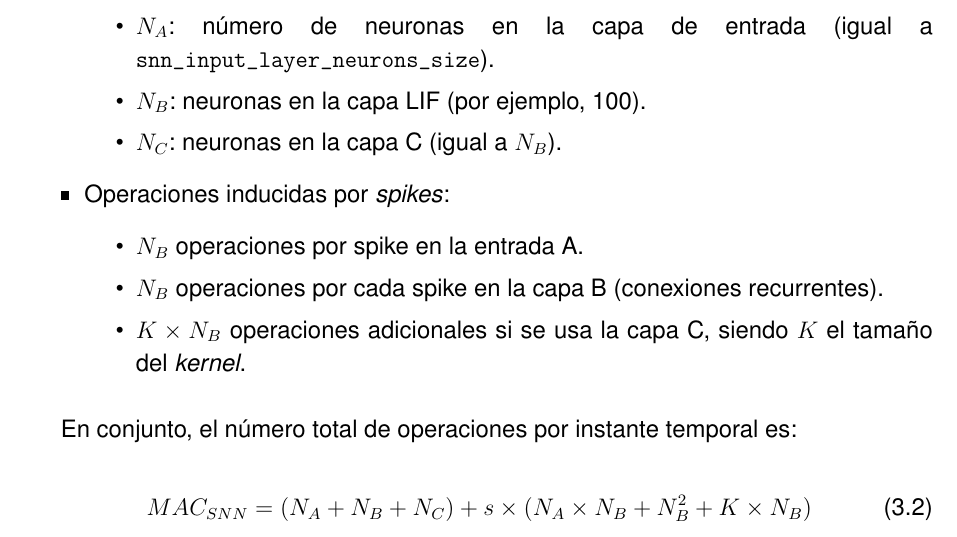
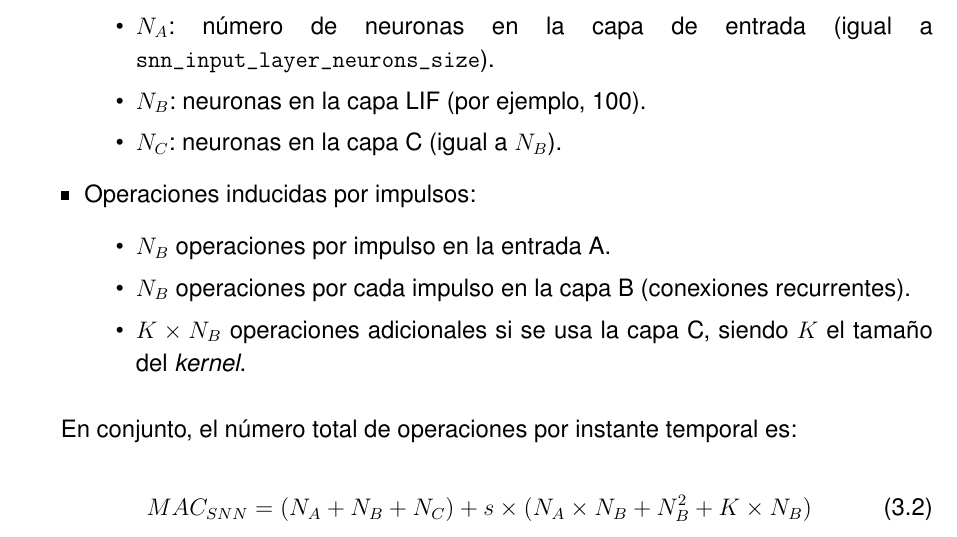
Before and after one commit to JGS9515/tfm_doc, a LaTeX thesis (main.tex, which reads Capitulos/4-Especificación del trabajo/SNN-CNN.tex): part of page 49 of 77, cut so that both start at the same text. Compiled offline with pdfLaTeX.

Commit message:
Replace 'spikes' with 'impulsos' in SNN-CNN.tex
Updated terminology from 'spikes' to 'impulsos' throughout the document for consistency with Spanish language usage in the context of spiking neural networks.

```diff
--- a/Capitulos/4-Especificación del trabajo/SNN-CNN.tex
+++ b/Capitulos/4-Especificación del trabajo/SNN-CNN.tex
@@ -424,10 +424,10 @@ Las SNNs realizan operaciones MAC cuando los voltajes neuronales se actualizan o
         \item $N_C$: neuronas en la capa C (igual a $N_B$).
     \end{itemize}
 
-    \item Operaciones inducidas por \textit{spikes}:
+    \item Operaciones inducidas por impulsos:
     \begin{itemize}
-        \item $N_B$ operaciones por spike en la entrada A.
-        \item $N_B$ operaciones por cada spike en la capa B (conexiones recurrentes).
+        \item $N_B$ operaciones por impulso en la entrada A.
+        \item $N_B$ operaciones por cada impulso en la capa B (conexiones recurrentes).
         \item $K \times N_B$ operaciones adicionales si se usa la capa C, siendo $K$ el tamaño del \textit{kernel}.
     \end{itemize}
 \end{itemize}
```
Also changed, not shown: Capitulos/4-Especificación del trabajo/SNN-CNN.tex (4 more changed lines).
